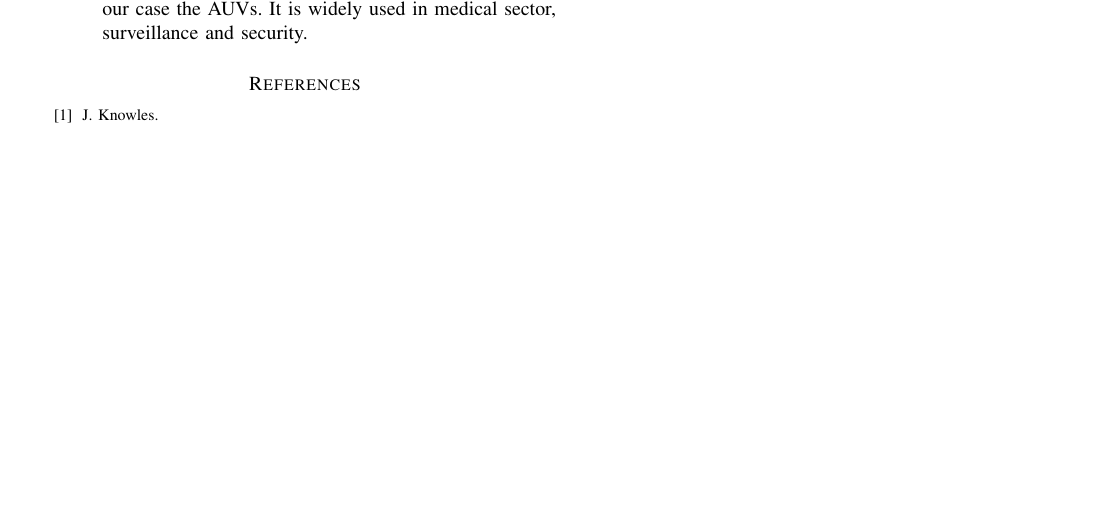
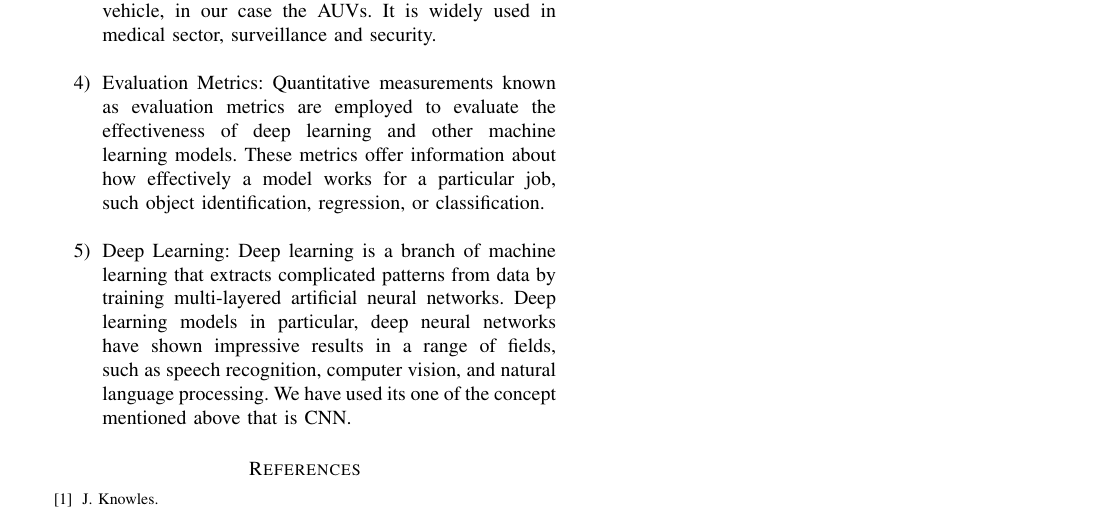
Before and after one commit to SC407-Group-18/Documentation, a LaTeX paper (sc407mc226.tex): part of page 3 of 3, cut so that both start at the same text, the shorter picture padded with empty space. Compiled offline with pdfLaTeX.

Commit message:
Update sc407mc226.tex
New key terms added

```diff
--- a/sc407mc226.tex
+++ b/sc407mc226.tex
@@ -161,7 +161,10 @@ Finally, we have suggested a novel strategy for reducing ocean plastic waste tha
     \item AUVs : Unmanned, self-propelled vehicles called autonomous underwater vehicles (AUVs) are made to function underwater without direct human control. These vehicles can move through the water on their own and carry out a variety of functions in underwater settings since they are outfitted with a variety of sensors, navigation systems, and propulsion motors. \\
     The use of this vehicle is mostly related to oceanography, where AUVs are used to collect data from ocean currents, it can read temperature gradients, and observe marine biodiversity, which provide us with valuable insights into oceanographic ecosystems. It is also used in environmental Monitoring where AUVs are deployed to monitor and take reading of environmental parameters like water quality, pollution levels and many more.\\
     \item Object Detection: Finding and detecting things inside an image or video frame is the problem of object detection in computer vision. In contrast to image classification, which assigns a single label to the whole picture, object detection techniques locate and identify many items of interest as well as the bounding boxes that belong to each one. \\
-    It invloves processes like Image preprocessing, feature extraction, object classification and post processing. This technology is generally used in autonomous vehicle, in our case the AUVs. It is widely used in medical sector, surveillance and security.
+    It invloves processes like Image preprocessing, feature extraction, object classification and post processing. This technology is generally used in autonomous vehicle, in our case the AUVs. It is widely used in medical sector, surveillance and security.\\
+    \item Evaluation Metrics: Quantitative measurements known as evaluation metrics are employed to evaluate the effectiveness of deep learning and other machine learning models. These metrics offer information about how effectively a model works for a particular job, such object identification, regression, or classification. \\
+    \item Deep Learning: Deep learning is a branch of machine learning that extracts complicated patterns from data by training multi-layered artificial neural networks. Deep learning models in particular, deep neural networks have shown impressive results in a range of fields, such as speech recognition, computer vision, and natural language processing. We have used its one of the concept mentioned above that is CNN.
+
 \end{enumerate}
 
 \bibliographystyle{ieeetr}
```
